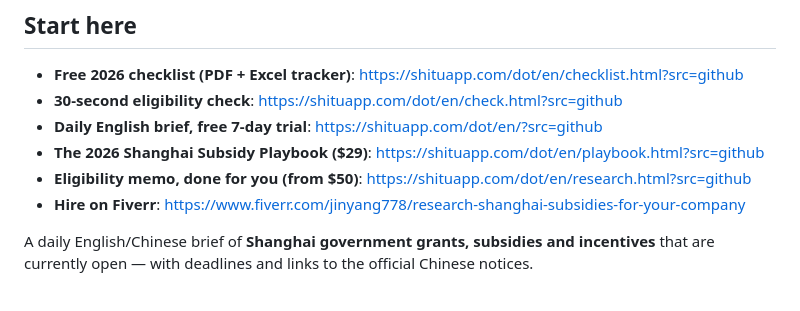
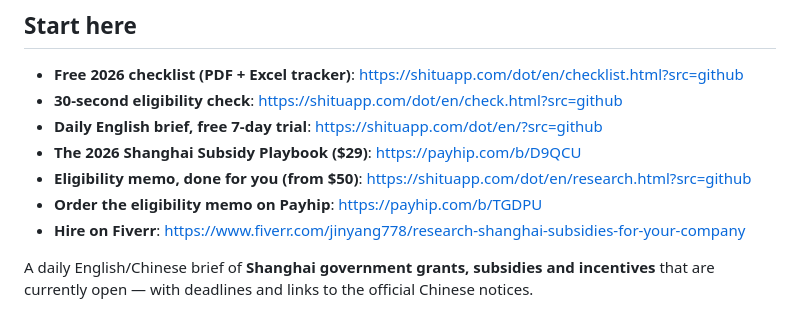
Before and after one commit to ZhongGheart/shanghai-subsidy-radar, a Markdown page: README.md, the part around the change. GitHub-like rendering.

Commit message:
Add Payhip buy links

```diff
--- a/README.md
+++ b/README.md
@@ -5,8 +5,9 @@
 - **Free 2026 checklist (PDF + Excel tracker)**: https://shituapp.com/dot/en/checklist.html?src=github
 - **30-second eligibility check**: https://shituapp.com/dot/en/check.html?src=github
 - **Daily English brief, free 7-day trial**: https://shituapp.com/dot/en/?src=github
-- **The 2026 Shanghai Subsidy Playbook ($29)**: https://shituapp.com/dot/en/playbook.html?src=github
+- **The 2026 Shanghai Subsidy Playbook ($29)**: https://payhip.com/b/D9QCU
 - **Eligibility memo, done for you (from $50)**: https://shituapp.com/dot/en/research.html?src=github
+- **Order the eligibility memo on Payhip**: https://payhip.com/b/TGDPU
 - **Hire on Fiverr**: https://www.fiverr.com/jinyang778/research-shanghai-subsidies-for-your-company
 
 
```
